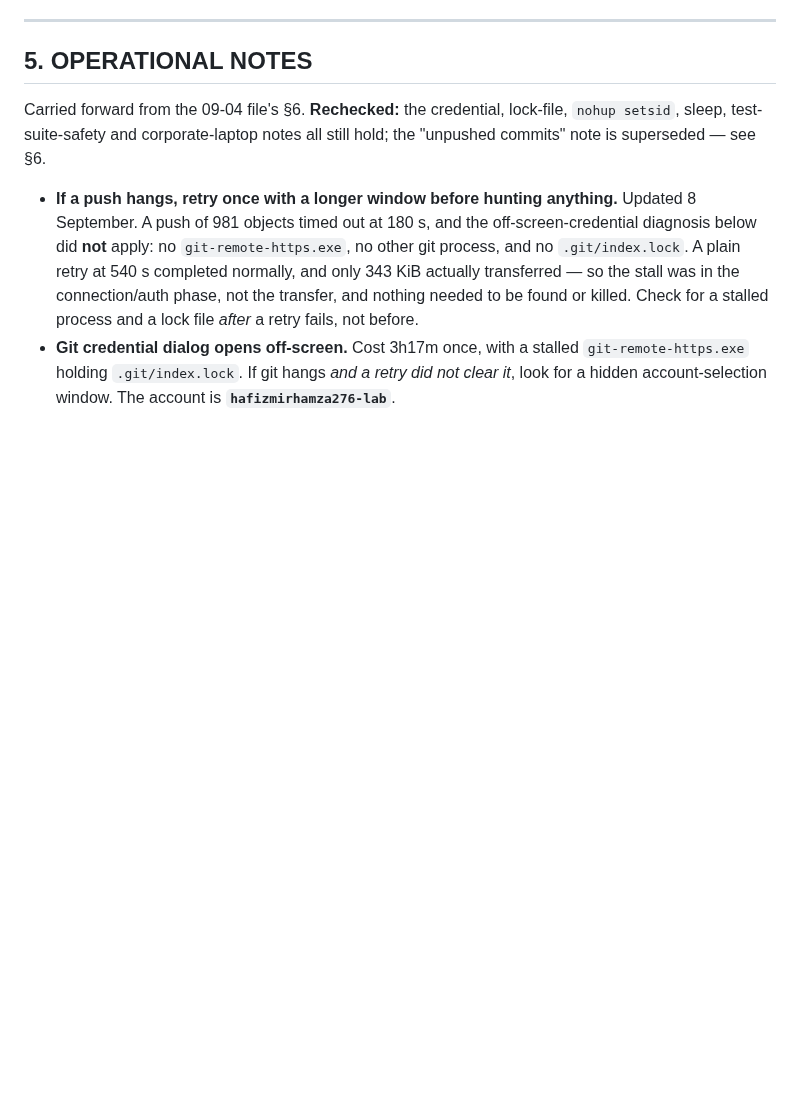
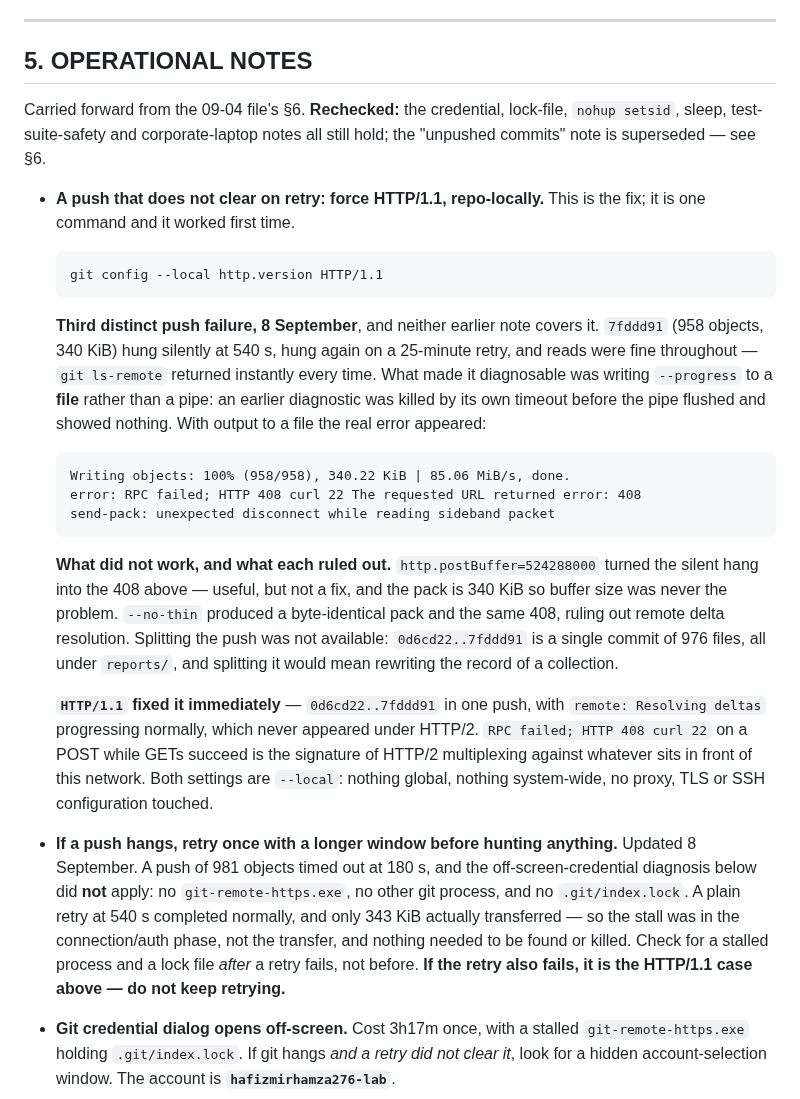
Before and after one commit to hafizmirhamza276-lab/Research-paper-AEP, a Markdown page: AEP_HANDOFF_2026-09-07.md, the part around the change. GitHub-like rendering; blank space fills up the shorter version.

Commit message:
handoff: record what actually resolved the 8 September push failure
Third distinct push failure, and neither existing note covered it: 7fddd91 (958
objects, 340 KiB) hung silently at 540 s and again on a 25-minute retry, while
git ls-remote returned instantly throughout.

The fix is one repo-local command:

  git config --local http.version HTTP/1.1

It worked first time -- 0d6cd22..7fddd91 in a single push, with
"remote: Resolving deltas" progressing normally, which never appeared under
HTTP/2. "RPC failed; HTTP 408 curl 22" on a POST while GETs succeed is the
signature of HTTP/2 multiplexing against whatever fronts this network.

What made it diagnosable: writing --progress to a FILE rather than a pipe. The
earlier diagnostic was killed by its own timeout before the pipe flushed and
showed nothing at all. That is recorded because it is the thing that was wrong
with the previous attempt to see the stall.

What did not work, and what each ruled out. http.postBuffer=524288000 converted
the silent hang into a visible HTTP 408 -- useful, not a fix, and at 340 KiB the
buffer was never the constraint. --no-thin produced a byte-identical pack and
the same 408, ruling out remote-side delta resolution. Splitting the push was
not available: 0d6cd22..7fddd91 is one commit of 976 files, all under reports/,
and splitting it would mean rewriting the record of a collection.

Both settings are --local. Nothing global, nothing system-wide, and no proxy,
TLS or SSH configuration was touched.

Co-Authored-By: Claude Opus 5 (1M context) <noreply@anthropic.com>

````diff
--- a/AEP_HANDOFF_2026-09-07.md
+++ b/AEP_HANDOFF_2026-09-07.md
@@ -248,6 +248,42 @@ Carried forward from the 09-04 file's §6. **Rechecked:** the credential,
 lock-file, `nohup setsid`, sleep, test-suite-safety and corporate-laptop notes
 all still hold; the "unpushed commits" note is superseded — see §6.
 
+- **A push that does not clear on retry: force HTTP/1.1, repo-locally.** This is
+  the fix; it is one command and it worked first time.
+
+  ```
+  git config --local http.version HTTP/1.1
+  ```
+
+  **Third distinct push failure, 8 September**, and neither earlier note covers
+  it. `7fddd91` (958 objects, 340 KiB) hung silently at 540 s, hung again on a
+  25-minute retry, and reads were fine throughout — `git ls-remote` returned
+  instantly every time. What made it diagnosable was writing `--progress` to a
+  **file** rather than a pipe: an earlier diagnostic was killed by its own
+  timeout before the pipe flushed and showed nothing. With output to a file the
+  real error appeared:
+
+  ```
+  Writing objects: 100% (958/958), 340.22 KiB | 85.06 MiB/s, done.
+  error: RPC failed; HTTP 408 curl 22 The requested URL returned error: 408
+  send-pack: unexpected disconnect while reading sideband packet
+  ```
+
+  **What did not work, and what each ruled out.** `http.postBuffer=524288000`
+  turned the silent hang into the 408 above — useful, but not a fix, and the
+  pack is 340 KiB so buffer size was never the problem. `--no-thin` produced a
+  byte-identical pack and the same 408, ruling out remote delta resolution.
+  Splitting the push was not available: `0d6cd22..7fddd91` is a single commit of
+  976 files, all under `reports/`, and splitting it would mean rewriting the
+  record of a collection.
+
+  **`HTTP/1.1` fixed it immediately** — `0d6cd22..7fddd91` in one push, with
+  `remote: Resolving deltas` progressing normally, which never appeared under
+  HTTP/2. `RPC failed; HTTP 408 curl 22` on a POST while GETs succeed is the
+  signature of HTTP/2 multiplexing against whatever sits in front of this
+  network. Both settings are `--local`: nothing global, nothing system-wide, no
+  proxy, TLS or SSH configuration touched.
+
 - **If a push hangs, retry once with a longer window before hunting anything.**
   Updated 8 September. A push of 981 objects timed out at 180 s, and the
   off-screen-credential diagnosis below did **not** apply: no
@@ -255,7 +291,8 @@ all still hold; the "unpushed commits" note is superseded — see §6.
   plain retry at 540 s completed normally, and only 343 KiB actually
   transferred — so the stall was in the connection/auth phase, not the transfer,
   and nothing needed to be found or killed. Check for a stalled process and a
-  lock file *after* a retry fails, not before.
+  lock file *after* a retry fails, not before. **If the retry also fails, it is
+  the HTTP/1.1 case above — do not keep retrying.**
 - **Git credential dialog opens off-screen.** Cost 3h17m once, with a stalled
   `git-remote-https.exe` holding `.git/index.lock`. If git hangs *and a retry
   did not clear it*, look for a hidden account-selection window. The account is
````
